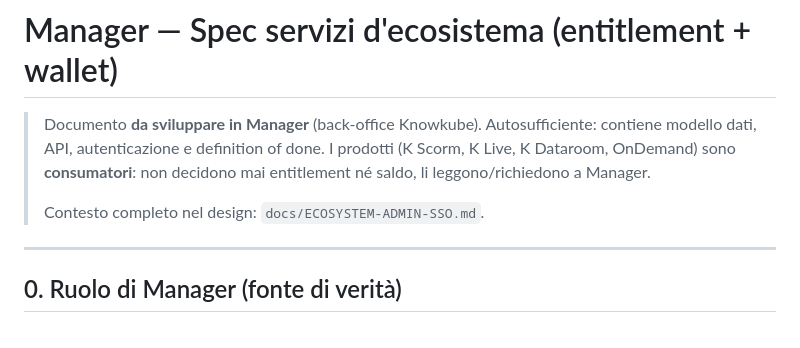
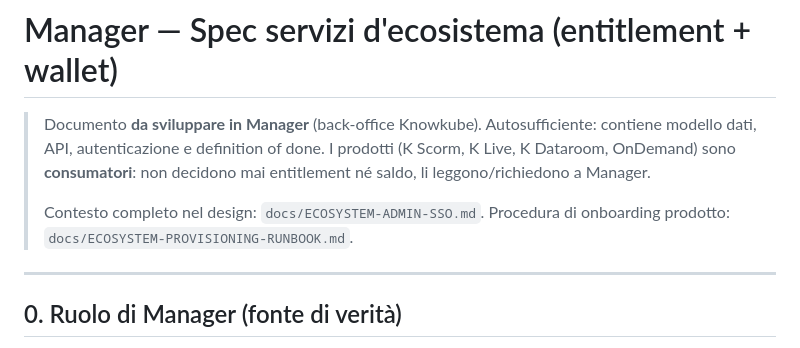
Before and after one commit to sturo82/scorm-generator, a Markdown page: docs/MANAGER-ECOSYSTEM-SPEC.md, the part around the change. GitHub-like rendering.

```diff
--- a/docs/MANAGER-ECOSYSTEM-SPEC.md
+++ b/docs/MANAGER-ECOSYSTEM-SPEC.md
@@ -6,6 +6,7 @@
 > entitlement né saldo, li leggono/richiedono a Manager.
 >
 > Contesto completo nel design: `docs/ECOSYSTEM-ADMIN-SSO.md`.
+> Procedura di onboarding prodotto: `docs/ECOSYSTEM-PROVISIONING-RUNBOOK.md`.
 
 ---
 
```
Also changed, not shown: docs/ECOSYSTEM-PRODUCT-INTEGRATION.md (+2 -1 lines), docs/ECOSYSTEM-PROVISIONING-RUNBOOK.md (added, +239 -0 lines).
